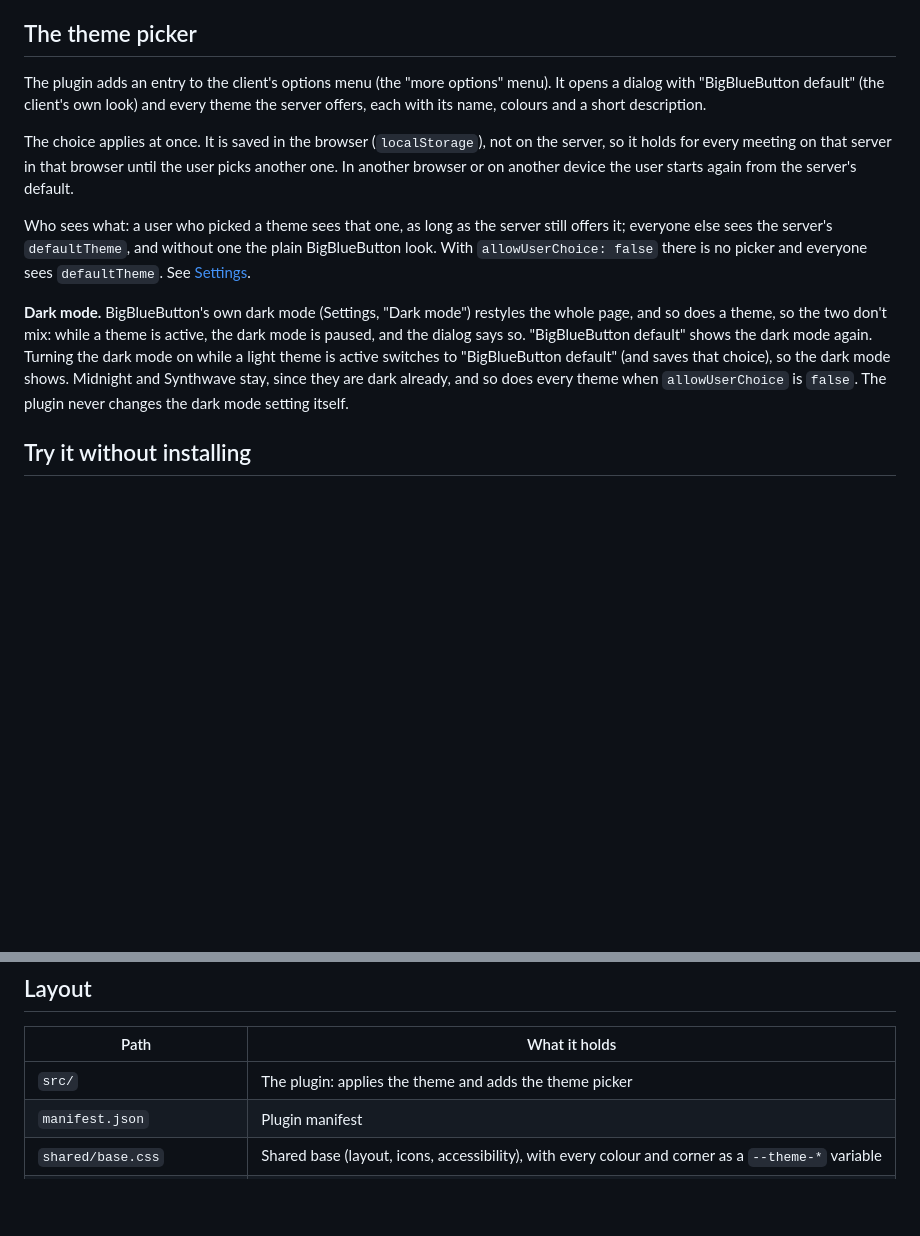
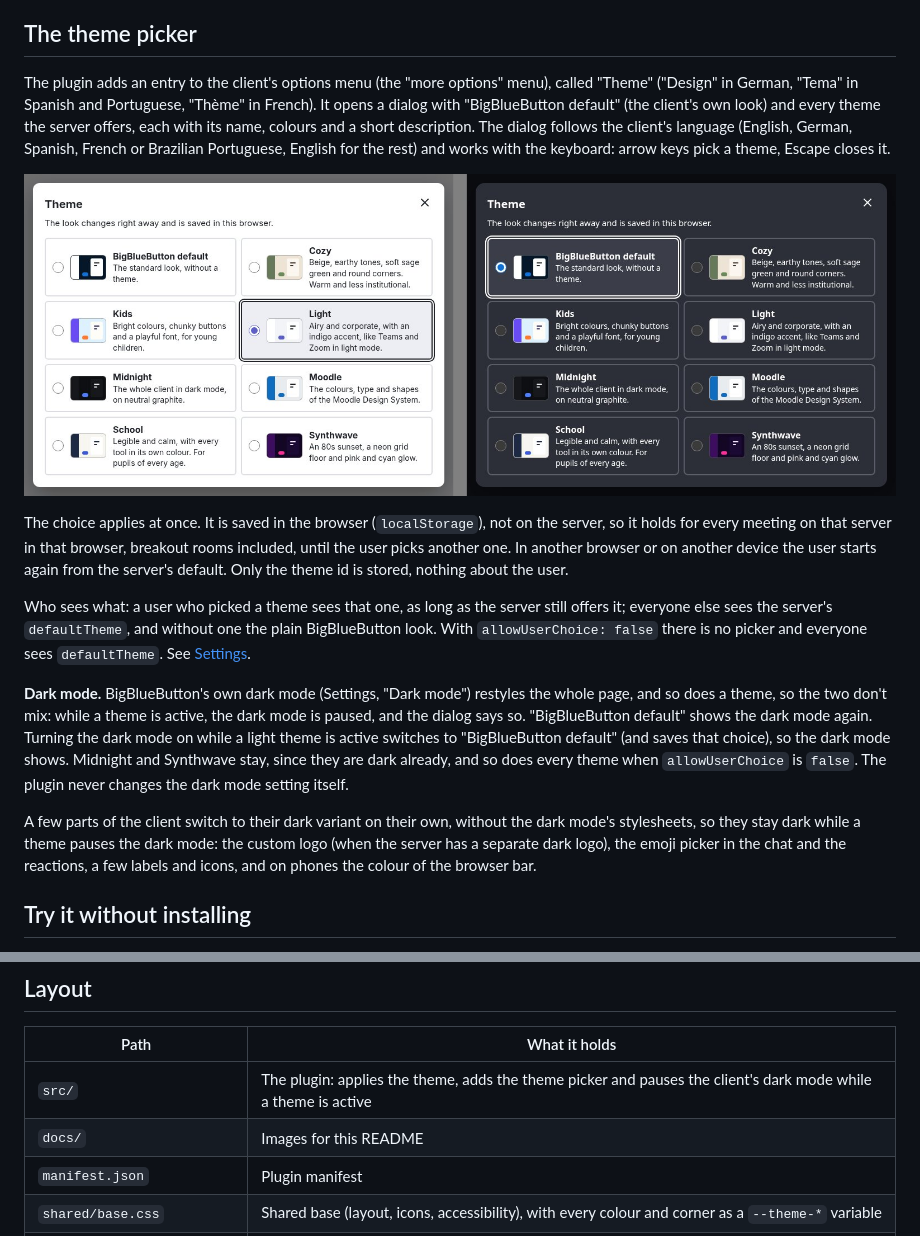
Before and after one commit to gustavotrott/bbb-plugin-themes, a Markdown page: README.md, 2 parts joined by grey strips. Drawn GitHub-style; pictures changed too: docs/theme-picker.jpg (added); blank space fills up the shorter version.

Commit message:
docs(readme): show the theme picker and its dark mode limits
Add a picture of the picker (with the Light theme and in BigBlueButton's dark mode), the name of the menu entry in each language, keyboard use, breakout rooms, what is stored in the browser, and the parts of the client that stay dark while a theme pauses the dark mode.

```diff
--- a/README.md
+++ b/README.md
@@ -26,13 +26,17 @@ _Camera images in the screenshots are illustrations. The fonts load from Google
 
 ## The theme picker
 
-The plugin adds an entry to the client's options menu (the "more options" menu). It opens a dialog with "BigBlueButton default" (the client's own look) and every theme the server offers, each with its name, colours and a short description.
+The plugin adds an entry to the client's options menu (the "more options" menu), called "Theme" ("Design" in German, "Tema" in Spanish and Portuguese, "Thème" in French). It opens a dialog with "BigBlueButton default" (the client's own look) and every theme the server offers, each with its name, colours and a short description. The dialog follows the client's language (English, German, Spanish, French or Brazilian Portuguese, English for the rest) and works with the keyboard: arrow keys pick a theme, Escape closes it.
 
-The choice applies at once. It is saved in the browser (`localStorage`), not on the server, so it holds for every meeting on that server in that browser until the user picks another one. In another browser or on another device the user starts again from the server's default.
+![The theme picker, with the Light theme and in BigBlueButton's dark mode](docs/theme-picker.jpg)
+
+The choice applies at once. It is saved in the browser (`localStorage`), not on the server, so it holds for every meeting on that server in that browser, breakout rooms included, until the user picks another one. In another browser or on another device the user starts again from the server's default. Only the theme id is stored, nothing about the user.
 
 Who sees what: a user who picked a theme sees that one, as long as the server still offers it; everyone else sees the server's `defaultTheme`, and without one the plain BigBlueButton look. With `allowUserChoice: false` there is no picker and everyone sees `defaultTheme`. See [Settings](#settings).
 
 **Dark mode.** BigBlueButton's own dark mode (Settings, "Dark mode") restyles the whole page, and so does a theme, so the two don't mix: while a theme is active, the dark mode is paused, and the dialog says so. "BigBlueButton default" shows the dark mode again. Turning the dark mode on while a light theme is active switches to "BigBlueButton default" (and saves that choice), so the dark mode shows. Midnight and Synthwave stay, since they are dark already, and so does every theme when `allowUserChoice` is `false`. The plugin never changes the dark mode setting itself.
+
+A few parts of the client switch to their dark variant on their own, without the dark mode's stylesheets, so they stay dark while a theme pauses the dark mode: the custom logo (when the server has a separate dark logo), the emoji picker in the chat and the reactions, a few labels and icons, and on phones the colour of the browser bar.
 
 ## Try it without installing
 
@@ -293,7 +297,8 @@ node scripts/site.js               # the GitHub Pages site, into site/ (after bu
 
 | Path | What it holds |
 |---|---|
-| `src/` | The plugin: applies the theme and adds the theme picker |
+| `src/` | The plugin: applies the theme, adds the theme picker and pauses the client's dark mode while a theme is active |
+| `docs/` | Images for this README |
 | `manifest.json` | Plugin manifest |
 | `shared/base.css` | Shared base (layout, icons, accessibility), with every colour and corner as a `--theme-*` variable |
 | `shared/dark.css` | Dark panels, menus, modals and notifications (themes with `"dark": true`: Midnight and Synthwave) |
```
